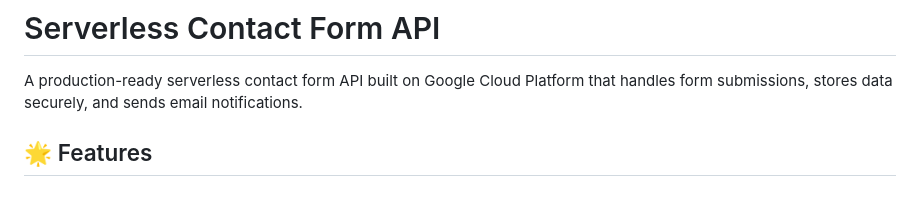
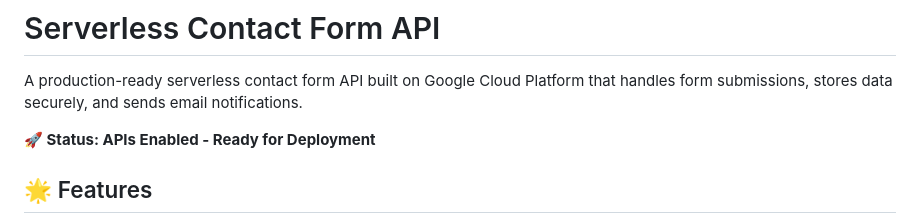
Before and after one commit to kovendhan5/dev, a Markdown page: README.md, the part around the change. Rendered like a GitHub page; blank space fills up the shorter version.

Commit message:
Enable Google Cloud APIs for deployment - ready for production

```diff
--- a/README.md
+++ b/README.md
@@ -1,6 +1,8 @@
 # Serverless Contact Form API
 
 A production-ready serverless contact form API built on Google Cloud Platform that handles form submissions, stores data securely, and sends email notifications.
+
+**🚀 Status: APIs Enabled - Ready for Deployment**
 
 ## 🌟 Features
 
```
